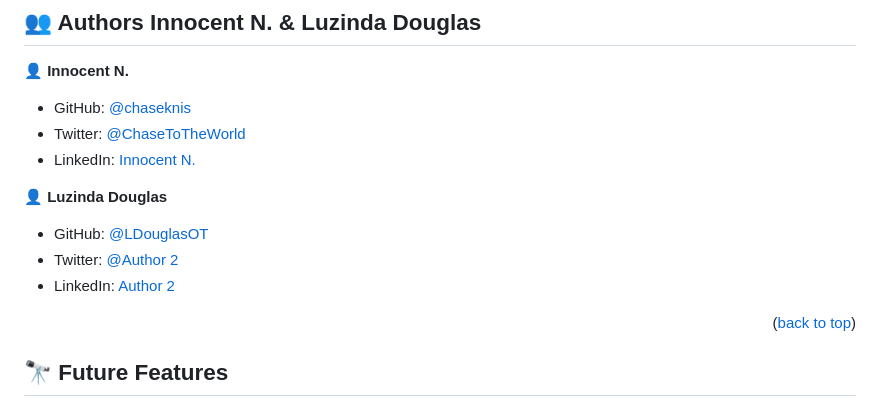
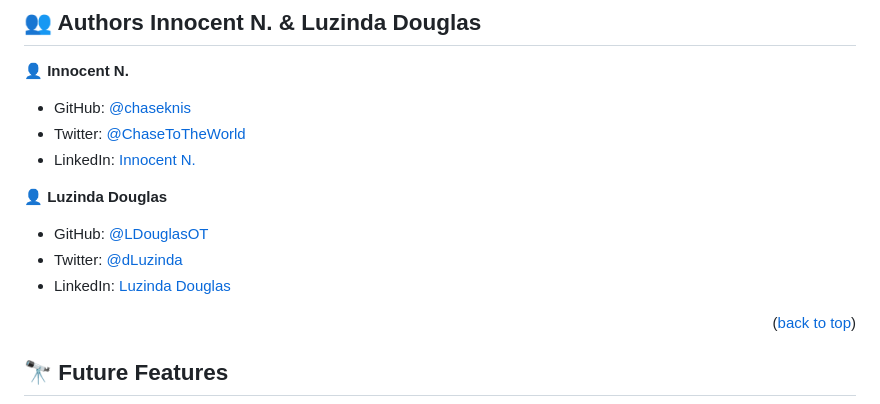
Before and after one commit to Chaseknis/second_capstone_Js, a Markdown page: README.md, the part around the change. Rendered like a GitHub page.

```diff
--- a/README.md
+++ b/README.md
@@ -172,8 +172,8 @@ To run tests, run the following command:
 👤 **Luzinda Douglas**
 
 - GitHub: [@LDouglasOT](https://github.com/LDouglasOT)
-- Twitter: [@Author 2]()
-- LinkedIn: [Author 2]()
+- Twitter: [@dLuzinda](https://twitter.com/dLuzinda)
+- LinkedIn: [Luzinda Douglas](https://www.linkedin.com/in/luzinda-douglas-69bb811b8/)
 
 
 <p align="right">(<a href="#readme-top">back to top</a>)</p>
```
